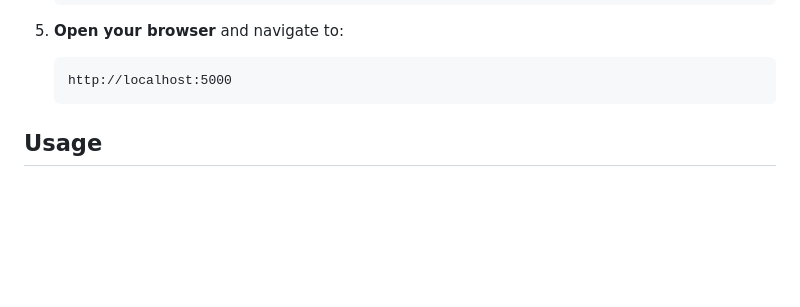
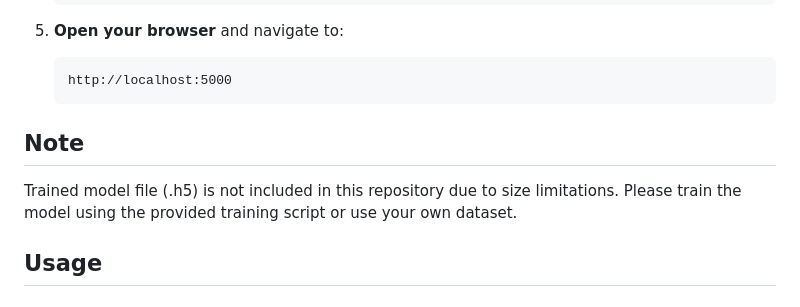
Before and after one commit to SaiRaviTeja03/Retinal-OCT-Image-classification-for-macular-degeneration-using-cnn-models, a Markdown page: README.md, the part around the change. Rendered like a GitHub page; blank space fills up the shorter version.

Commit message:
Updated README - added model file note

````diff
--- a/README.md
+++ b/README.md
@@ -71,6 +71,9 @@ Retinal OCT Image Classification for/
    ```
    http://localhost:5000
    ```
+
+## Note
+Trained model file (.h5) is not included in this repository due to size limitations. Please train the model using the provided training script or use your own dataset.
 
 ## Usage
 
````
